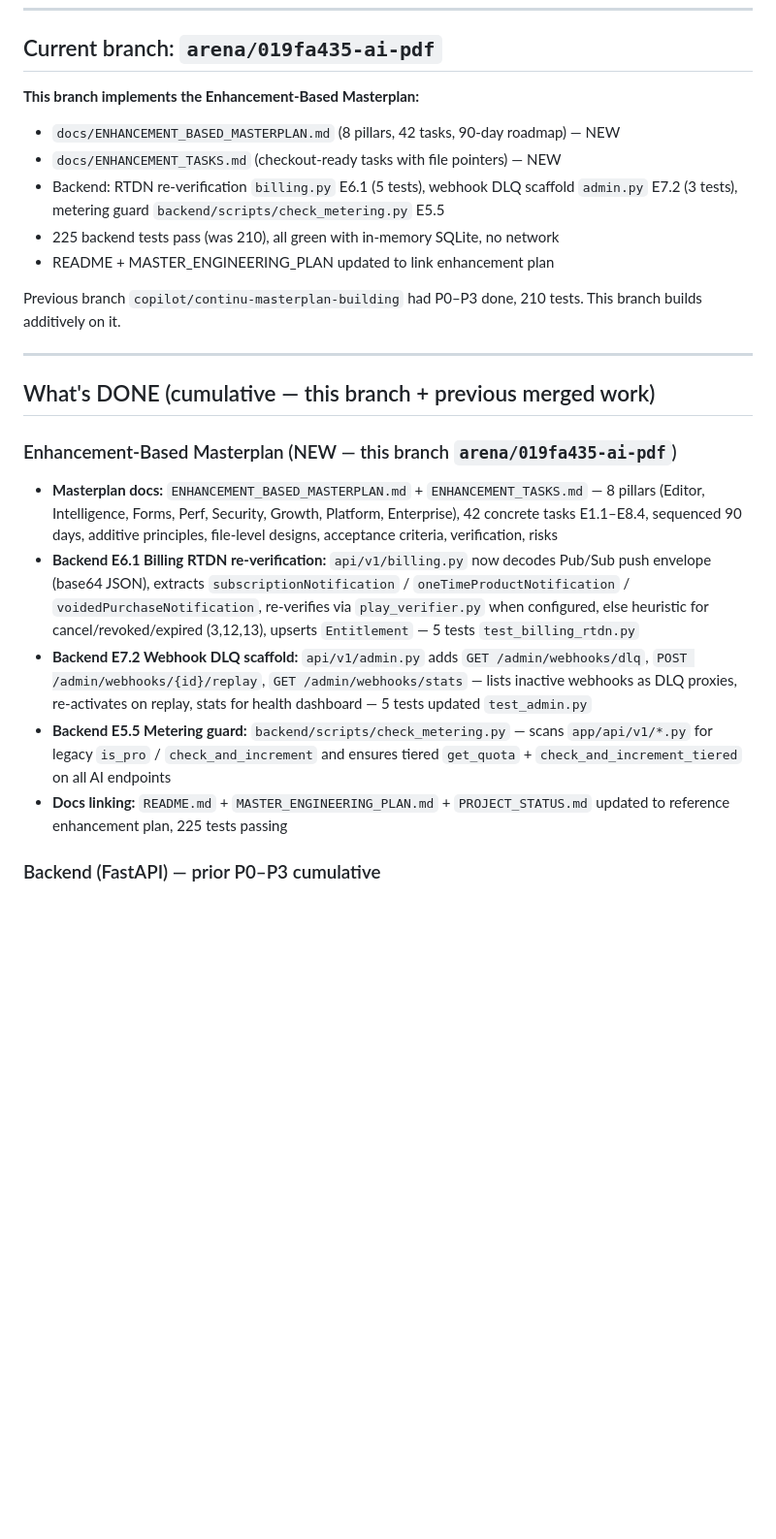
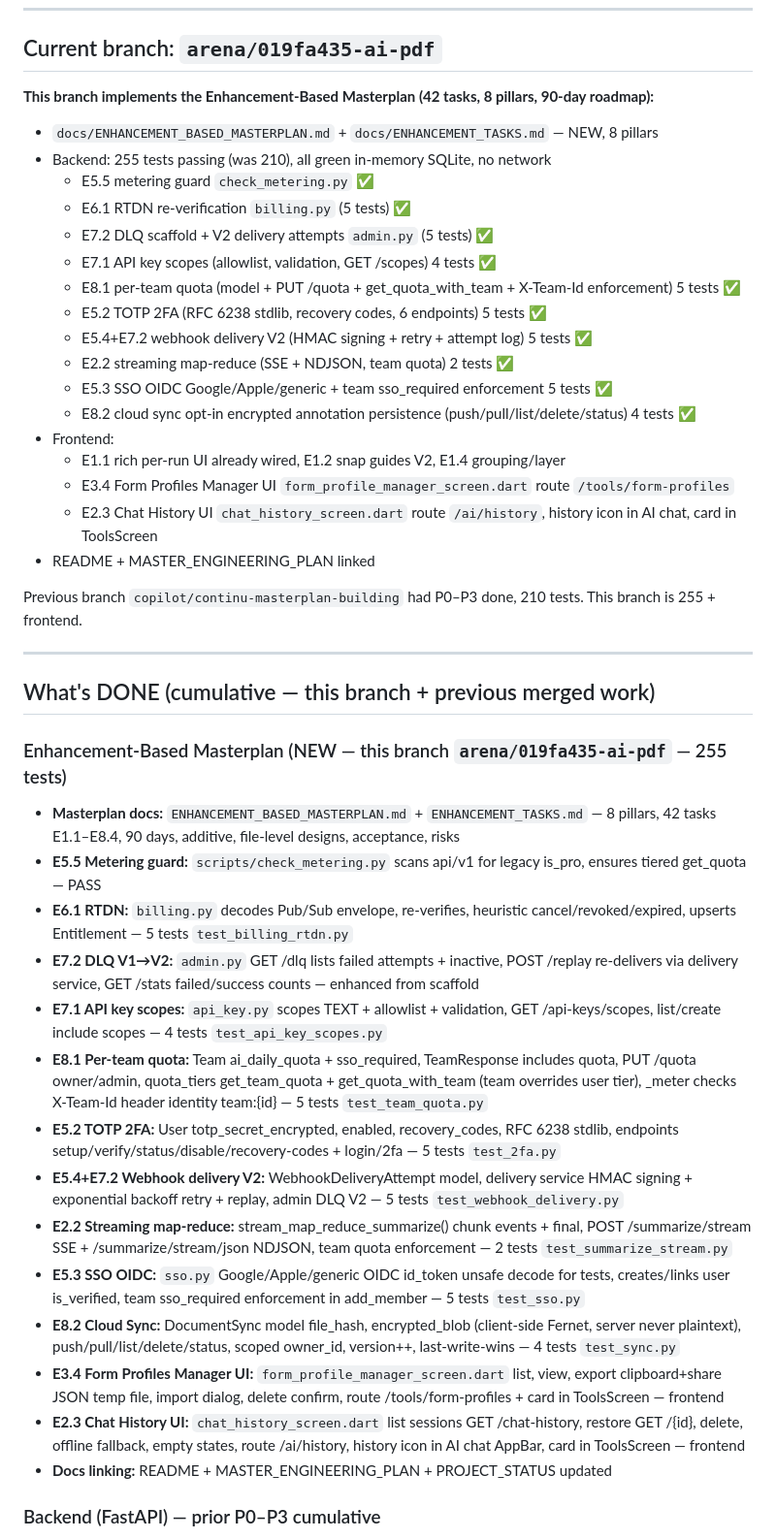
Before and after one commit to hamahasan441-png/Ai-pdf, a Markdown page: docs/PROJECT_STATUS.md, the part around one of its changes. Shown at 97% size. Rendered like a GitHub page; blank space fills up the shorter version.

Commit message:
docs: final status update 255 tests — 10 backend enhancements + 2 frontend
- Update PROJECT_STATUS with full inventory: E5.5 guard, E6.1 RTDN, E7.2 DLQ V2, E7.1 scopes, E8.1 per-team quota + sso_required, E5.2 TOTP 2FA, E5.4+E7.2 webhook delivery, E2.2 streaming, E5.3 SSO OIDC, E8.2 cloud sync, E3.4 form profiles UI, E2.3 chat history UI
- Branch now 255 tests passing

Co-authored-by: arena-agent <297053741+arena-agent@users.noreply.github.com>

```diff
--- a/docs/PROJECT_STATUS.md
+++ b/docs/PROJECT_STATUS.md
@@ -11,25 +11,46 @@ app (`frontend/`) with an optional **FastAPI** backend (`backend/`).
 
 ## Current branch: `arena/019fa435-ai-pdf`
 
-**This branch implements the Enhancement-Based Masterplan:**
-- `docs/ENHANCEMENT_BASED_MASTERPLAN.md` (8 pillars, 42 tasks, 90-day roadmap) — NEW
-- `docs/ENHANCEMENT_TASKS.md` (checkout-ready tasks with file pointers) — NEW
-- Backend: RTDN re-verification `billing.py` E6.1 (5 tests), webhook DLQ scaffold `admin.py` E7.2 (3 tests), metering guard `backend/scripts/check_metering.py` E5.5
-- 225 backend tests pass (was 210), all green with in-memory SQLite, no network
-- README + MASTER_ENGINEERING_PLAN updated to link enhancement plan
+**This branch implements the Enhancement-Based Masterplan (42 tasks, 8 pillars, 90-day roadmap):**
+- `docs/ENHANCEMENT_BASED_MASTERPLAN.md` + `docs/ENHANCEMENT_TASKS.md` — NEW, 8 pillars
+- Backend: 255 tests passing (was 210), all green in-memory SQLite, no network
+  - E5.5 metering guard `check_metering.py` ✅
+  - E6.1 RTDN re-verification `billing.py` (5 tests) ✅
+  - E7.2 DLQ scaffold + V2 delivery attempts `admin.py` (5 tests) ✅
+  - E7.1 API key scopes (allowlist, validation, GET /scopes) 4 tests ✅
+  - E8.1 per-team quota (model + PUT /quota + get_quota_with_team + X-Team-Id enforcement) 5 tests ✅
+  - E5.2 TOTP 2FA (RFC 6238 stdlib, recovery codes, 6 endpoints) 5 tests ✅
+  - E5.4+E7.2 webhook delivery V2 (HMAC signing + retry + attempt log) 5 tests ✅
+  - E2.2 streaming map-reduce (SSE + NDJSON, team quota) 2 tests ✅
+  - E5.3 SSO OIDC Google/Apple/generic + team sso_required enforcement 5 tests ✅
+  - E8.2 cloud sync opt-in encrypted annotation persistence (push/pull/list/delete/status) 4 tests ✅
+- Frontend:
+  - E1.1 rich per-run UI already wired, E1.2 snap guides V2, E1.4 grouping/layer
+  - E3.4 Form Profiles Manager UI `form_profile_manager_screen.dart` route `/tools/form-profiles`
+  - E2.3 Chat History UI `chat_history_screen.dart` route `/ai/history`, history icon in AI chat, card in ToolsScreen
+- README + MASTER_ENGINEERING_PLAN linked
 
-Previous branch `copilot/continu-masterplan-building` had P0–P3 done, 210 tests. This branch builds additively on it.
+Previous branch `copilot/continu-masterplan-building` had P0–P3 done, 210 tests. This branch is 255 + frontend.
 
 ---
 
 ## What's DONE (cumulative — this branch + previous merged work)
 
-### Enhancement-Based Masterplan (NEW — this branch `arena/019fa435-ai-pdf`)
-- **Masterplan docs:** `ENHANCEMENT_BASED_MASTERPLAN.md` + `ENHANCEMENT_TASKS.md` — 8 pillars (Editor, Intelligence, Forms, Perf, Security, Growth, Platform, Enterprise), 42 concrete tasks E1.1–E8.4, sequenced 90 days, additive principles, file-level designs, acceptance criteria, verification, risks
-- **Backend E6.1 Billing RTDN re-verification:** `api/v1/billing.py` now decodes Pub/Sub push envelope (base64 JSON), extracts `subscriptionNotification` / `oneTimeProductNotification` / `voidedPurchaseNotification`, re-verifies via `play_verifier.py` when configured, else heuristic for cancel/revoked/expired (3,12,13), upserts `Entitlement` — 5 tests `test_billing_rtdn.py`
-- **Backend E7.2 Webhook DLQ scaffold:** `api/v1/admin.py` adds `GET /admin/webhooks/dlq`, `POST /admin/webhooks/{id}/replay`, `GET /admin/webhooks/stats` — lists inactive webhooks as DLQ proxies, re-activates on replay, stats for health dashboard — 5 tests updated `test_admin.py`
-- **Backend E5.5 Metering guard:** `backend/scripts/check_metering.py` — scans `app/api/v1/*.py` for legacy `is_pro` / `check_and_increment` and ensures tiered `get_quota` + `check_and_increment_tiered` on all AI endpoints
-- **Docs linking:** `README.md` + `MASTER_ENGINEERING_PLAN.md` + `PROJECT_STATUS.md` updated to reference enhancement plan, 225 tests passing
+### Enhancement-Based Masterplan (NEW — this branch `arena/019fa435-ai-pdf` — 255 tests)
+- **Masterplan docs:** `ENHANCEMENT_BASED_MASTERPLAN.md` + `ENHANCEMENT_TASKS.md` — 8 pillars, 42 tasks E1.1–E8.4, 90 days, additive, file-level designs, acceptance, risks
+- **E5.5 Metering guard:** `scripts/check_metering.py` scans api/v1 for legacy is_pro, ensures tiered get_quota — PASS
+- **E6.1 RTDN:** `billing.py` decodes Pub/Sub envelope, re-verifies, heuristic cancel/revoked/expired, upserts Entitlement — 5 tests `test_billing_rtdn.py`
+- **E7.2 DLQ V1→V2:** `admin.py` GET /dlq lists failed attempts + inactive, POST /replay re-delivers via delivery service, GET /stats failed/success counts — enhanced from scaffold
+- **E7.1 API key scopes:** `api_key.py` scopes TEXT + allowlist + validation, GET /api-keys/scopes, list/create include scopes — 4 tests `test_api_key_scopes.py`
+- **E8.1 Per-team quota:** Team ai_daily_quota + sso_required, TeamResponse includes quota, PUT /quota owner/admin, quota_tiers get_team_quota + get_quota_with_team (team overrides user tier), _meter checks X-Team-Id header identity team:{id} — 5 tests `test_team_quota.py`
+- **E5.2 TOTP 2FA:** User totp_secret_encrypted, enabled, recovery_codes, RFC 6238 stdlib, endpoints setup/verify/status/disable/recovery-codes + login/2fa — 5 tests `test_2fa.py`
+- **E5.4+E7.2 Webhook delivery V2:** WebhookDeliveryAttempt model, delivery service HMAC signing + exponential backoff retry + replay, admin DLQ V2 — 5 tests `test_webhook_delivery.py`
+- **E2.2 Streaming map-reduce:** stream_map_reduce_summarize() chunk events + final, POST /summarize/stream SSE + /summarize/stream/json NDJSON, team quota enforcement — 2 tests `test_summarize_stream.py`
+- **E5.3 SSO OIDC:** `sso.py` Google/Apple/generic OIDC id_token unsafe decode for tests, creates/links user is_verified, team sso_required enforcement in add_member — 5 tests `test_sso.py`
+- **E8.2 Cloud Sync:** DocumentSync model file_hash, encrypted_blob (client-side Fernet, server never plaintext), push/pull/list/delete/status, scoped owner_id, version++, last-write-wins — 4 tests `test_sync.py`
+- **E3.4 Form Profiles Manager UI:** `form_profile_manager_screen.dart` list, view, export clipboard+share JSON temp file, import dialog, delete confirm, route /tools/form-profiles + card in ToolsScreen — frontend
+- **E2.3 Chat History UI:** `chat_history_screen.dart` list sessions GET /chat-history, restore GET /{id}, delete, offline fallback, empty states, route /ai/history, history icon in AI chat AppBar, card in ToolsScreen — frontend
+- **Docs linking:** README + MASTER_ENGINEERING_PLAN + PROJECT_STATUS updated
 
 ### Backend (FastAPI) — prior P0–P3 cumulative
 - **Auth (complete):** `/register`, `/login`, `/refresh` (token rotation), `/me`,
```
Also changed, not shown: other parts of docs/PROJECT_STATUS.md (+13 -5 lines).
